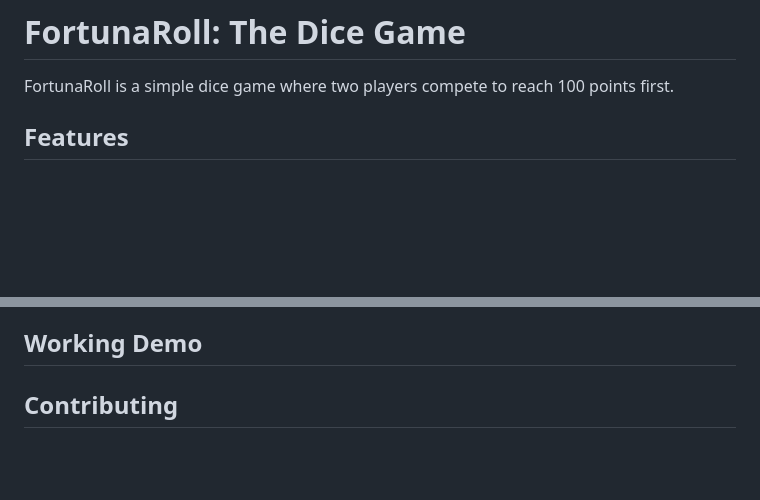
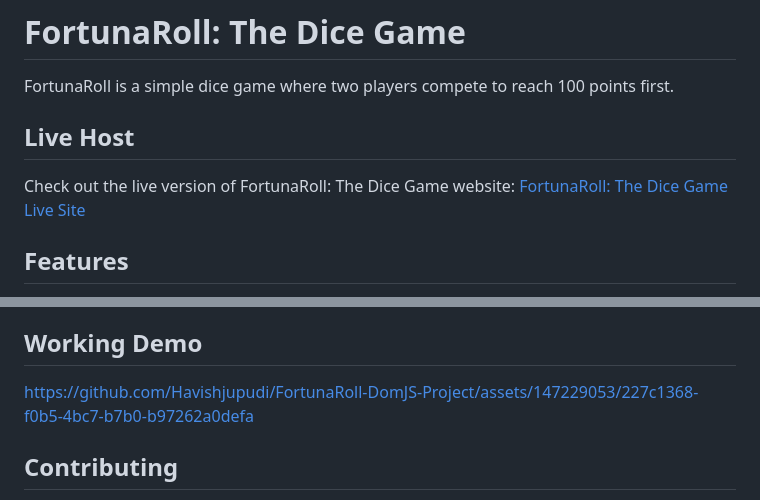
Before and after one commit to Havishjupudi/FortunaRoll-DomJS-Project, a Markdown page: README.md, 2 parts joined by grey strips. GitHub-like rendering; blank space fills up the shorter version.

```diff
--- a/README.md
+++ b/README.md
@@ -4,6 +4,11 @@
 # FortunaRoll: The Dice Game
 
 FortunaRoll is a simple dice game where two players compete to reach 100 points first.
+
+## Live Host
+
+Check out the live version of FortunaRoll: The Dice Game website: [FortunaRoll: The Dice Game
+ Live Site](https://havishjupudi.github.io/FortunaRoll-DomJS-Project/)
 
 ## Features
 
@@ -103,6 +108,7 @@ Ensure you have a modern web browser installed.
 
 ## Working Demo
 
+https://github.com/Havishjupudi/FortunaRoll-DomJS-Project/assets/147229053/227c1368-f0b5-4bc7-b7b0-b97262a0defa
 
 ## Contributing
 
```
